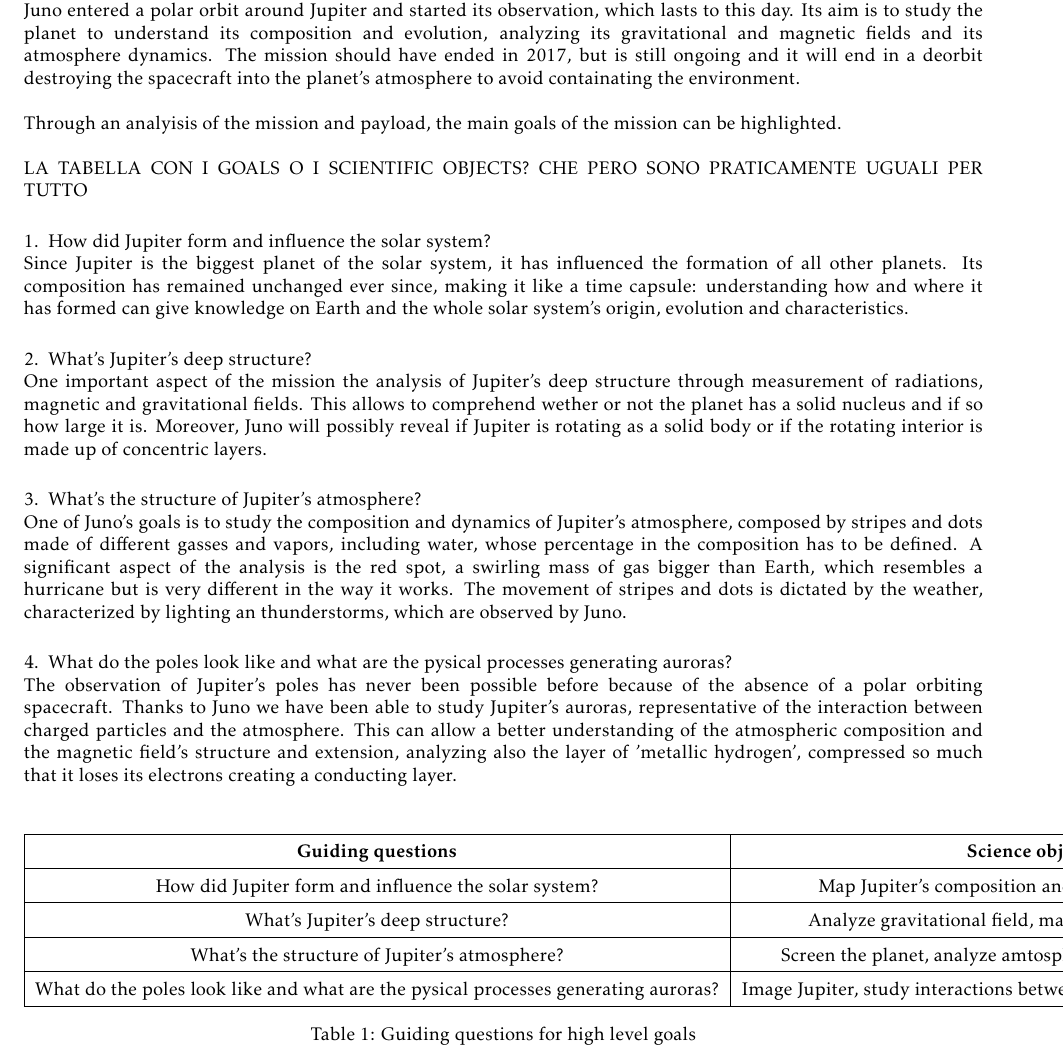
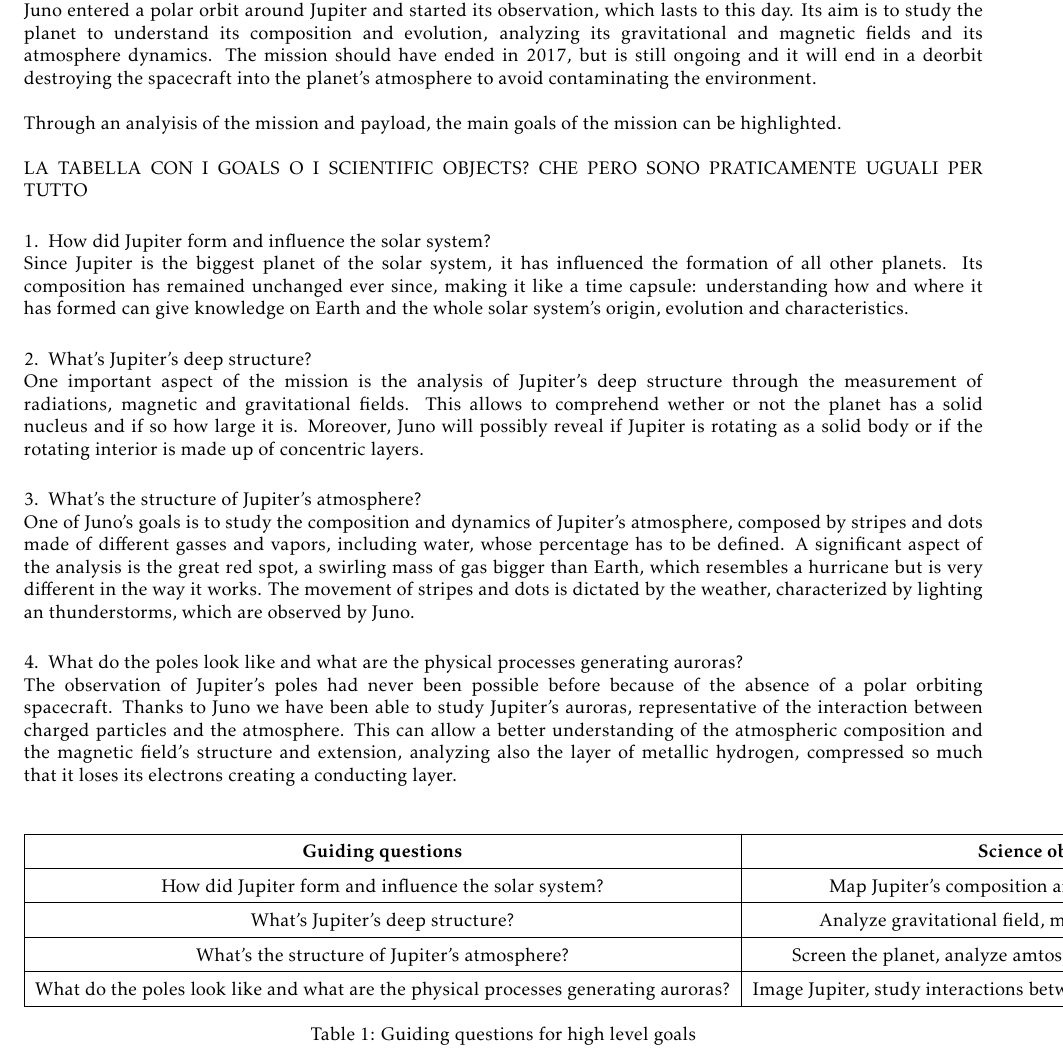
Before and after one commit to turcualexd/SSEO-project, a LaTeX document (Chapters/H1/H1.tex, which reads Chapters/H1/Sections/01_goals.tex): part of page 1 of 2, cut so that both start at the same text. Compiled offline with pdfLaTeX.

Commit message:
GOALS correzione grammatica

```diff
--- a/Chapters/H1/Sections/01_goals.tex
+++ b/Chapters/H1/Sections/01_goals.tex
@@ -1,6 +1,6 @@
 \section{High level goals}
 \label{sec:goals}
-Juno is a NASA spacecraft orbiting Jupiter. Built by Lockheed Martin and operated by NASA, it was launched by Atlas V551 on 5 August 2011. After 5 years, during which many manoeuvres occurred, including an Earth flyby, Juno entered a polar orbit around Jupiter and started its observation, which lasts to this day. Its aim is to study the planet to understand its composition and evolution, analyzing its gravitational and magnetic fields and its atmosphere dynamics. The mission should have ended in 2017, but is still ongoing and it will end in a deorbit destroying the spacecraft into the planet's atmosphere to avoid containating the environment.
+Juno is a NASA spacecraft orbiting Jupiter. Built by Lockheed Martin and operated by NASA, it was launched by Atlas V551 on 5 August 2011. After 5 years, during which many manoeuvres occurred, including an Earth flyby, Juno entered a polar orbit around Jupiter and started its observation, which lasts to this day. Its aim is to study the planet to understand its composition and evolution, analyzing its gravitational and magnetic fields and its atmosphere dynamics. The mission should have ended in 2017, but is still ongoing and it will end in a deorbit destroying the spacecraft into the planet's atmosphere to avoid contaminating the environment.
 \\
 
 Through an analyisis of the mission and payload, the main goals of the mission can be highlighted. \\
@@ -14,13 +14,13 @@
 
 
     \item What's Jupiter's deep structure?\\
-    One important aspect of the mission the analysis of Jupiter's deep structure through measurement of radiations, magnetic and gravitational fields. This allows to comprehend wether or not the planet has a solid nucleus and if so how large it is. Moreover, Juno will possibly reveal if Jupiter is rotating as a solid body or if the rotating interior is made up of concentric layers.\\
+    One important aspect of the mission is the analysis of Jupiter's deep structure through the measurement of radiations, magnetic and gravitational fields. This allows to comprehend wether or not the planet has a solid nucleus and if so how large it is. Moreover, Juno will possibly reveal if Jupiter is rotating as a solid body or if the rotating interior is made up of concentric layers.\\
 
     \item What's the structure of Jupiter's atmosphere?\\
-    One of Juno's goals is to study the composition and dynamics of Jupiter's atmosphere, composed by stripes and dots made of different gasses and vapors, including water, whose percentage in the composition has to be defined. A significant aspect of the analysis is the red spot, a swirling mass of gas bigger than Earth, which resembles a hurricane but is very different in the way it works. The movement of stripes and dots is dictated by the weather, characterized by lighting an thunderstorms, which are observed by Juno. \\
+    One of Juno's goals is to study the composition and dynamics of Jupiter's atmosphere, composed by stripes and dots made of different gasses and vapors, including water, whose percentage has to be defined. A significant aspect of the analysis is the great red spot, a swirling mass of gas bigger than Earth, which resembles a hurricane but is very different in the way it works. The movement of stripes and dots is dictated by the weather, characterized by lighting an thunderstorms, which are observed by Juno. \\
 
-    \item What do the poles look like and what are the pysical processes generating auroras?\\
-    The observation of Jupiter's poles has never been possible before because of the absence of a polar orbiting spacecraft. Thanks to Juno we have been able to study Jupiter's auroras, representative of the interaction between charged particles and the atmosphere. This can allow a better understanding of the atmospheric composition and the magnetic field's structure and extension, analyzing also the layer of 'metallic hydrogen', compressed so much that it loses its electrons creating a conducting layer. \\
+    \item What do the poles look like and what are the physical processes generating auroras?\\
+    The observation of Jupiter's poles had never been possible before because of the absence of a polar orbiting spacecraft. Thanks to Juno we have been able to study Jupiter's auroras, representative of the interaction between charged particles and the atmosphere. This can allow a better understanding of the atmospheric composition and the magnetic field's structure and extension, analyzing also the layer of metallic hydrogen, compressed so much that it loses its electrons creating a conducting layer. \\
 \end{enumerate}
 
 
@@ -37,7 +37,7 @@
         \hline
         What's the structure of Jupiter's atmosphere? & Screen the planet, analyze amtospheric processes and emissions  \\
         \hline
-        What do the poles look like and what are the pysical processes generating auroras? & Image Jupiter, study interactions between atmosphere and magnetic field \\
+        What do the poles look like and what are the physical processes generating auroras? & Image Jupiter, study interactions between atmosphere and magnetic field \\
         \hline
 
     \end{tabular}
```
Also changed, not shown: SSEO_final_report.pdf, 3 other files.
